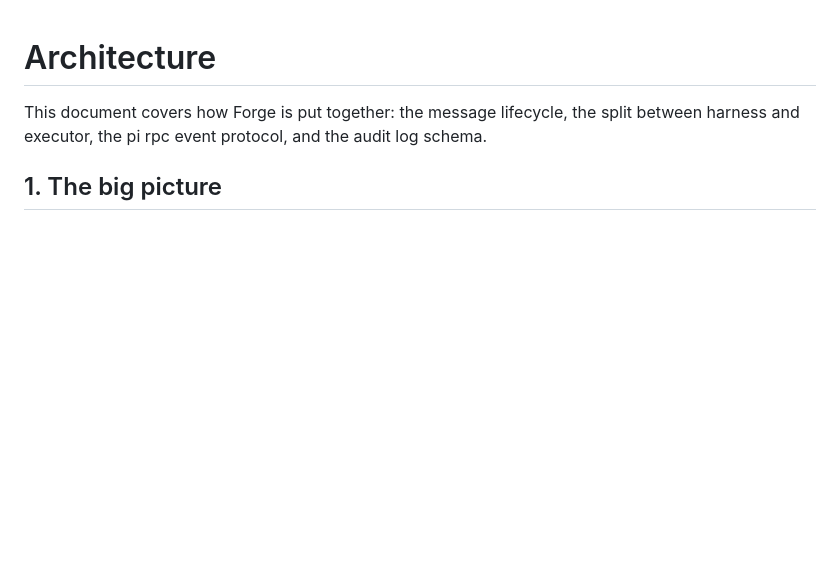
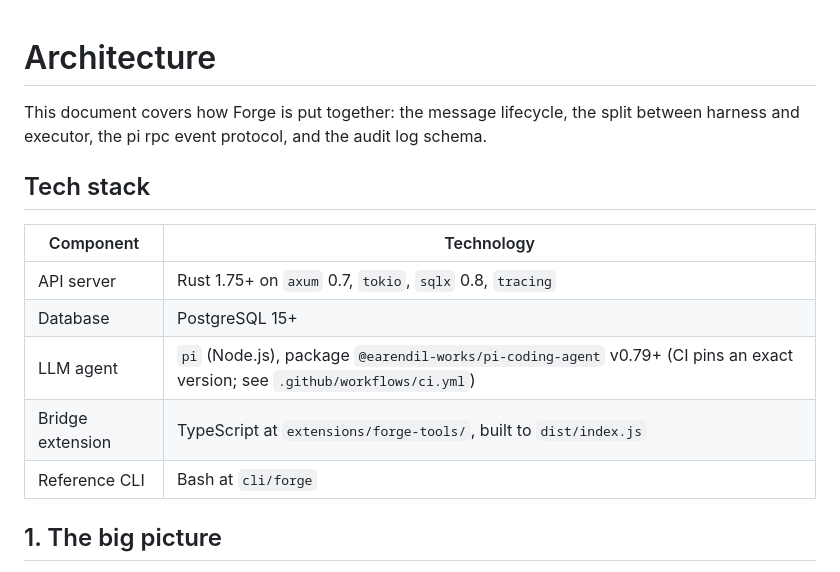
Before and after one commit to jbutlerdev/forge, a Markdown page: docs/ARCHITECTURE.md, the part around the change. Drawn GitHub-style; blank space fills up the shorter version.

```diff
--- a/docs/ARCHITECTURE.md
+++ b/docs/ARCHITECTURE.md
@@ -1,6 +1,16 @@
 # Architecture
 
 This document covers how Forge is put together: the message lifecycle, the split between harness and executor, the pi rpc event protocol, and the audit log schema.
+
+## Tech stack
+
+| Component | Technology |
+|---|---|
+| API server | Rust 1.75+ on `axum` 0.7, `tokio`, `sqlx` 0.8, `tracing` |
+| Database | PostgreSQL 15+ |
+| LLM agent | `pi` (Node.js), package `@earendil-works/pi-coding-agent` v0.79+ (CI pins an exact version; see `.github/workflows/ci.yml`) |
+| Bridge extension | TypeScript at `extensions/forge-tools/`, built to `dist/index.js` |
+| Reference CLI | Bash at `cli/forge` |
 
 ## 1. The big picture
 
```
Also changed, not shown: AGENTS.md (+2 -35 lines).
